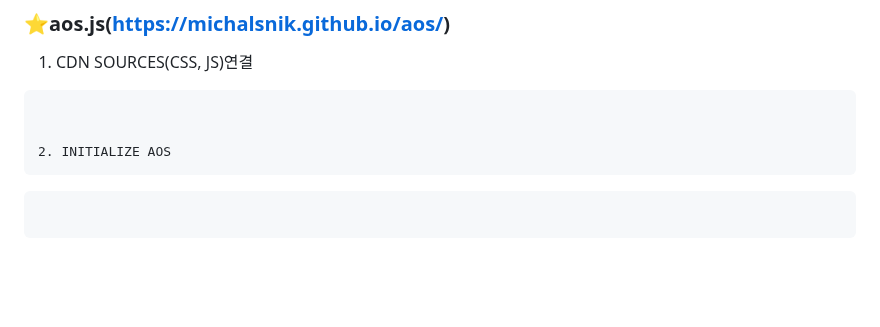
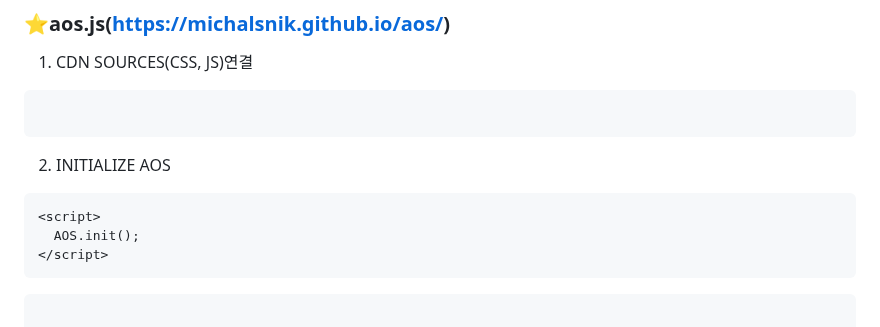
Before and after one commit to gogoringhye/basic, a Markdown page: README.md, the part around the change. Rendered like a GitHub page; blank space fills up the shorter version.

````diff
--- a/README.md
+++ b/README.md
@@ -140,8 +140,9 @@
 1. CDN SOURCES(CSS, JS)연결
 ```
 
+```
+2. INITIALIZE AOS
 
-2. INITIALIZE AOS
 ```
 <script>
   AOS.init();
````
